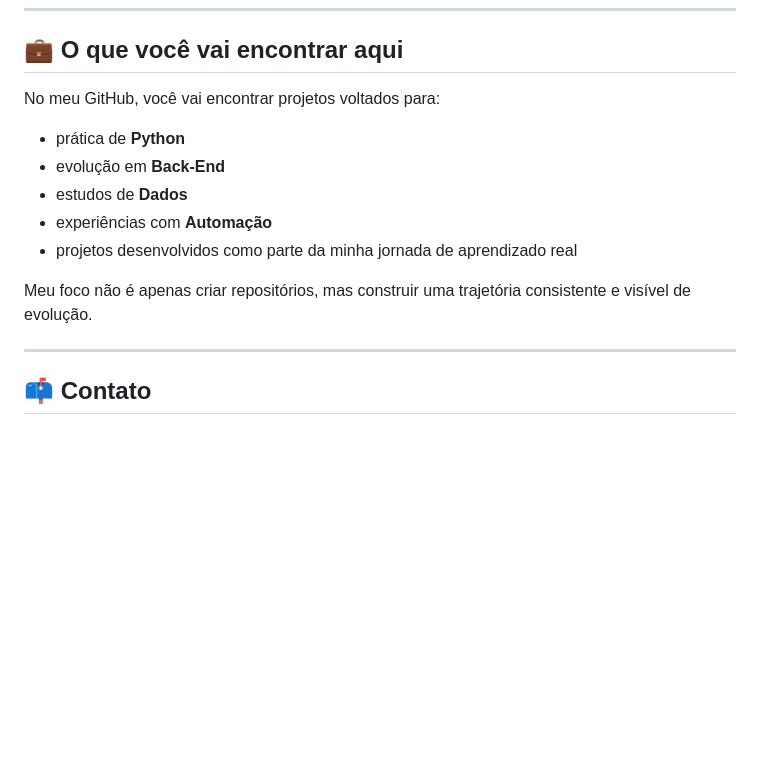
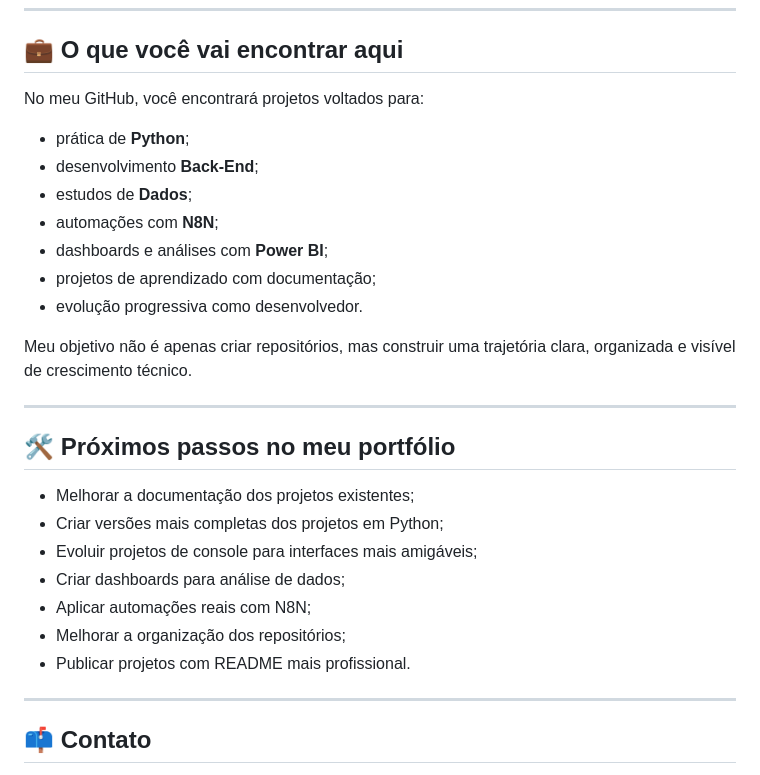
Before and after one commit to Dinox75/Dinox75, a Markdown page: README.md, the part around one of its changes. Drawn GitHub-style; blank space fills up the shorter version.

```diff
--- a/README.md
+++ b/README.md
@@ -155,15 +246,29 @@ Atualmente, estou focado em evoluir nos seguintes pontos:
 
 ## 💼 O que você vai encontrar aqui
 
-No meu GitHub, você vai encontrar projetos voltados para:
+No meu GitHub, você encontrará projetos voltados para:
 
-- prática de **Python**
-- evolução em **Back-End**
-- estudos de **Dados**
-- experiências com **Automação**
-- projetos desenvolvidos como parte da minha jornada de aprendizado real
+- prática de **Python**;
+- desenvolvimento **Back-End**;
+- estudos de **Dados**;
+- automações com **N8N**;
+- dashboards e análises com **Power BI**;
+- projetos de aprendizado com documentação;
+- evolução progressiva como desenvolvedor.
 
-Meu foco não é apenas criar repositórios, mas construir uma trajetória consistente e visível de evolução.
+Meu objetivo não é apenas criar repositórios, mas construir uma trajetória clara, organizada e visível de crescimento técnico.
+
+---
+
+## 🛠️ Próximos passos no meu portfólio
+
+- Melhorar a documentação dos projetos existentes;
+- Criar versões mais completas dos projetos em Python;
+- Evoluir projetos de console para interfaces mais amigáveis;
+- Criar dashboards para análise de dados;
+- Aplicar automações reais com N8N;
+- Melhorar a organização dos repositórios;
+- Publicar projetos com README mais profissional.
 
 ---
 
```
Also changed, not shown: other parts of README.md (+190 -85 lines).
